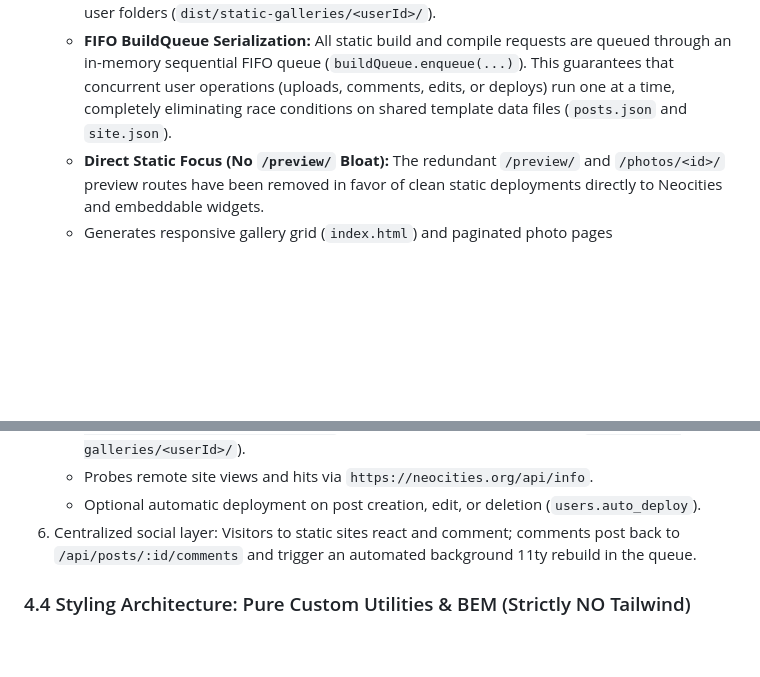
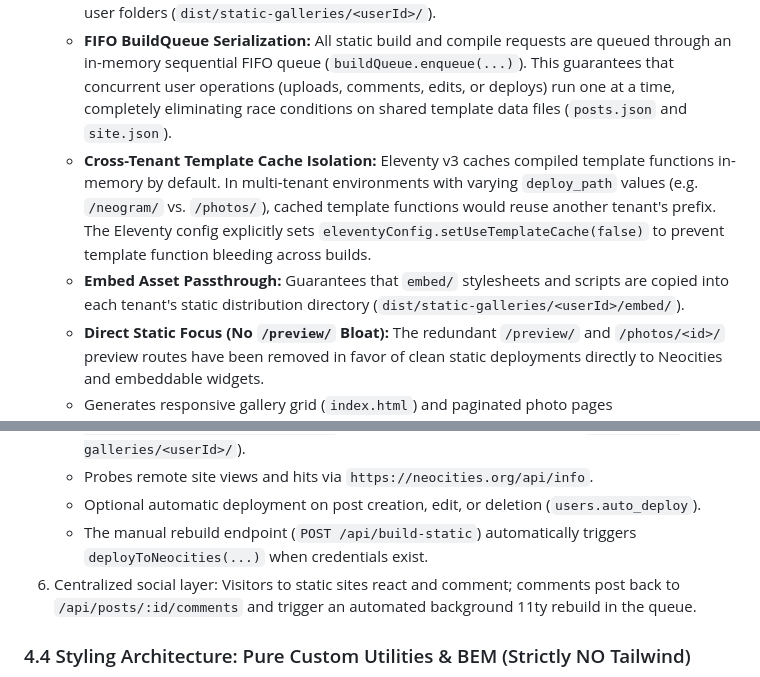
Before and after one commit to timwasson/neogram, a Markdown page: AGENTS.md, 2 parts joined by grey strips. Rendered like a GitHub page; blank space fills up the shorter version.

```diff
--- a/AGENTS.md
+++ b/AGENTS.md
@@ -162,6 +182,8 @@ All embeddable widgets must render standard HTML markup with consistent BEM clas
 4. **11ty Static Site Generation (`server/services/staticBuilder.ts`):**
    - **Multi-Tenant Isolated Builds:** Compiles personal static photo galleries strictly into isolated user folders (`dist/static-galleries/<userId>/`).
    - **FIFO BuildQueue Serialization:** All static build and compile requests are queued through an in-memory sequential FIFO queue (`buildQueue.enqueue(...)`). This guarantees that concurrent user operations (uploads, comments, edits, or deploys) run one at a time, completely eliminating race conditions on shared template data files (`posts.json` and `site.json`).
+   - **Cross-Tenant Template Cache Isolation:** Eleventy v3 caches compiled template functions in-memory by default. In multi-tenant environments with varying `deploy_path` values (e.g. `/neogram/` vs. `/photos/`), cached template functions would reuse another tenant's prefix. The Eleventy config explicitly sets `eleventyConfig.setUseTemplateCache(false)` to prevent template function bleeding across builds.
+   - **Embed Asset Passthrough:** Guarantees that `embed/` stylesheets and scripts are copied into each tenant's static distribution directory (`dist/static-galleries/<userId>/embed/`).
    - **Direct Static Focus (No `/preview/` Bloat):** The redundant `/preview/` and `/photos/<id>/` preview routes have been removed in favor of clean static deployments directly to Neocities and embeddable widgets.
    - Generates responsive gallery grid (`index.html`) and paginated photo pages (`photos/<id>/index.html`).
    - Copies stylesheets (`css/neogram.css`), uploads, and embed scripts into the user's static bundle.
@@ -169,6 +191,7 @@ All embeddable widgets must render standard HTML markup with consistent BEM clas
    - Reads decrypted Neocities API key and pushes multipart archive directly to `POST https://neocities.org/api/upload` from the user's isolated directory (`dist/static-galleries/<userId>/`).
    - Probes remote site views and hits via `https://neocities.org/api/info`.
    - Optional automatic deployment on post creation, edit, or deletion (`users.auto_deploy`).
+   - The manual rebuild endpoint (`POST /api/build-static`) automatically triggers `deployToNeocities(...)` when credentials exist.
 6. Centralized social layer: Visitors to static sites react and comment; comments post back to `/api/posts/:id/comments` and trigger an automated background 11ty rebuild in the queue.
 
 ### 4.4 Styling Architecture: Pure Custom Utilities & BEM (Strictly NO Tailwind)
```
Also changed, not shown: other parts of AGENTS.md (+22 -2 lines), README.md (+2 -1 lines).
